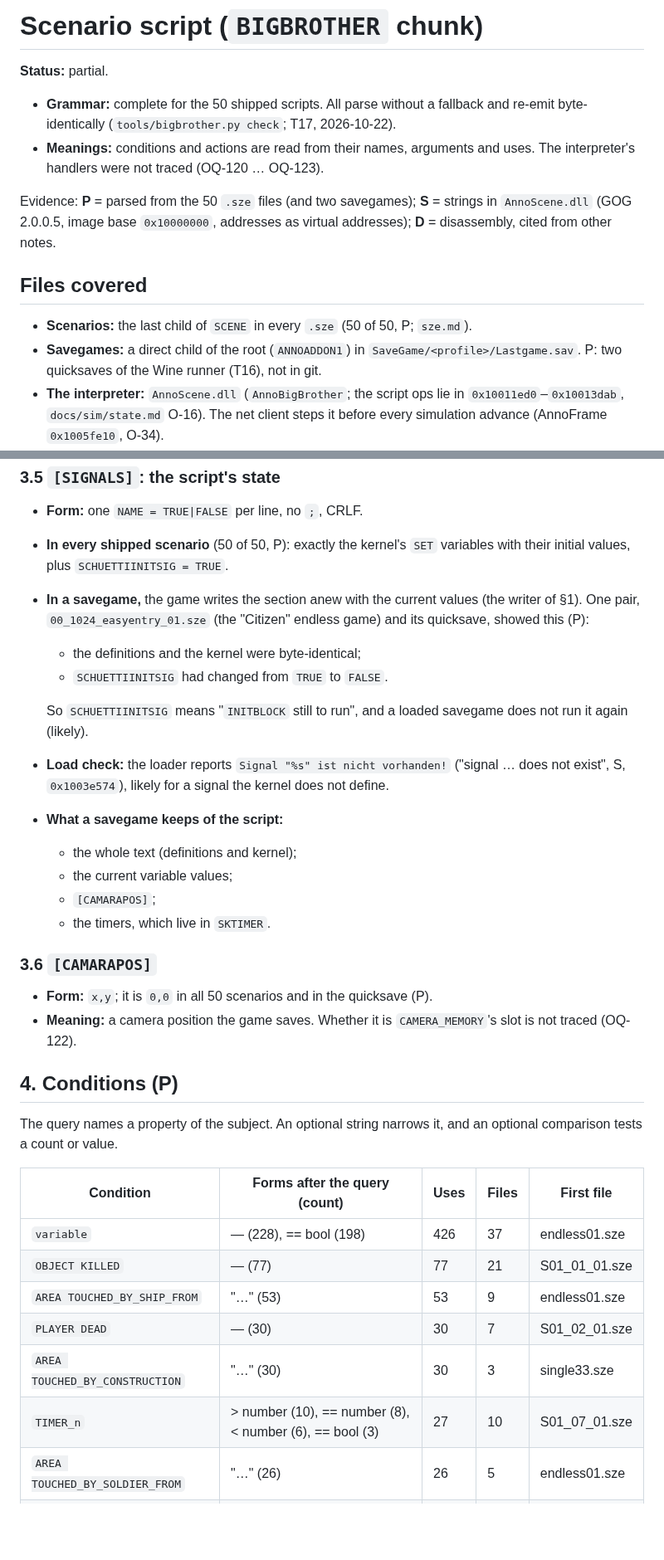
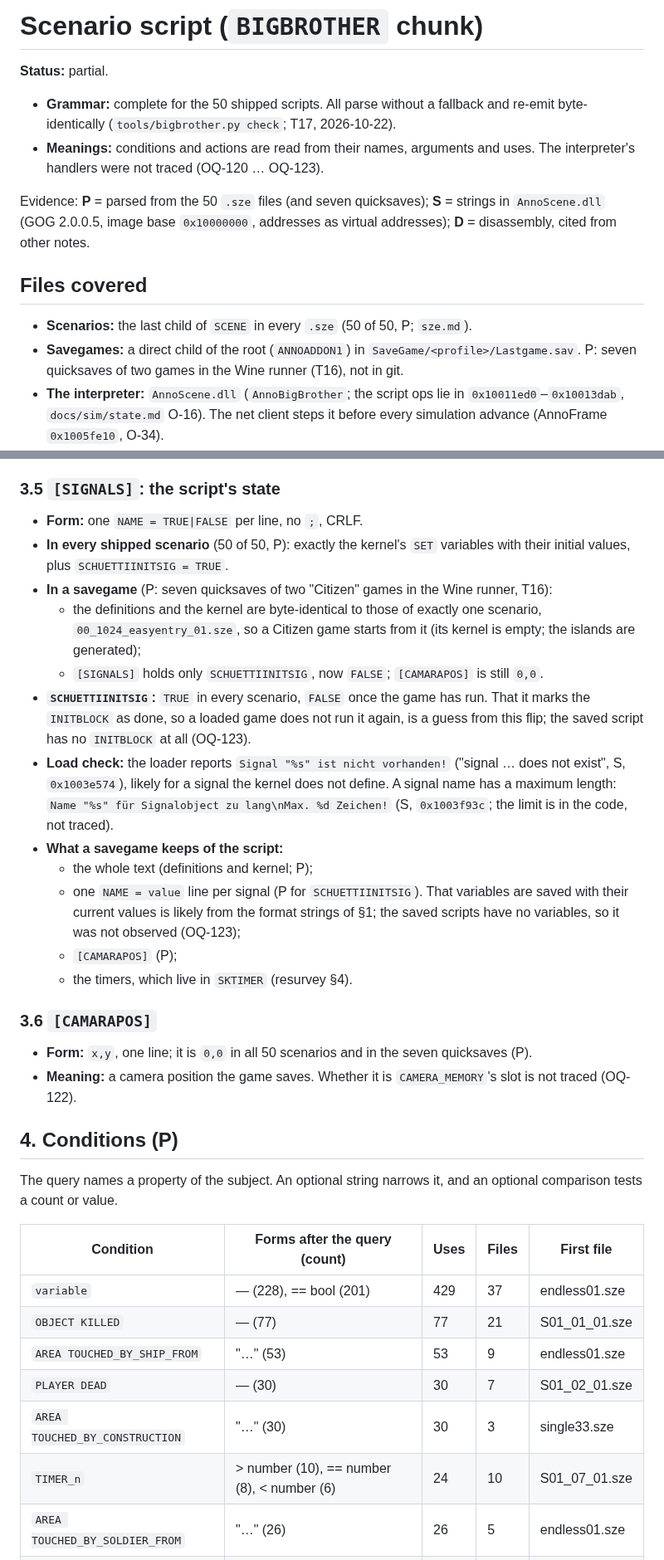
Before and after one commit to Dom-cmyk727/anno_rebuild, a Markdown page: docs/formats/bigbrother.md, 2 parts joined by grey strips. Shown at 83% size. Drawn GitHub-style; blank space fills up the shorter version.

```diff
--- a/docs/formats/bigbrother.md
+++ b/docs/formats/bigbrother.md
@@ -4,11 +4,11 @@
 - **Grammar:** complete for the 50 shipped scripts. All parse without a fallback and re-emit byte-identically (`tools/bigbrother.py check`; T17, 2026-10-22).
 - **Meanings:** conditions and actions are read from their names, arguments and uses. The interpreter's handlers were not traced (OQ-120 … OQ-123).
 
-Evidence: **P** = parsed from the 50 `.sze` files (and two savegames); **S** = strings in `AnnoScene.dll` (GOG 2.0.0.5, image base `0x10000000`, addresses as virtual addresses); **D** = disassembly, cited from other notes.
+Evidence: **P** = parsed from the 50 `.sze` files (and seven quicksaves); **S** = strings in `AnnoScene.dll` (GOG 2.0.0.5, image base `0x10000000`, addresses as virtual addresses); **D** = disassembly, cited from other notes.
 
 ## Files covered
 - **Scenarios:** the last child of `SCENE` in every `.sze` (50 of 50, P; `sze.md`).
-- **Savegames:** a direct child of the root (`ANNOADDON1`) in `SaveGame/<profile>/Lastgame.sav`. P: two quicksaves of the Wine runner (T16), not in git.
+- **Savegames:** a direct child of the root (`ANNOADDON1`) in `SaveGame/<profile>/Lastgame.sav`. P: seven quicksaves of two games in the Wine runner (T16), not in git.
 - **The interpreter:** `AnnoScene.dll` (`AnnoBigBrother`; the script ops lie in `0x10011ed0`–`0x10013dab`, `docs/sim/state.md` O-16). The net client steps it before every simulation advance (AnnoFrame `0x1005fe10`, O-34).
 - **Size:** 174–29,425 bytes per script. 37 scripts have at least one statement. The kernel is empty in the nine endless games of `0010SingleEndlos`, in `endless03` and in the three tutorials.
 
@@ -104,20 +108,19 @@ value     = "TRUE" | "FALSE" | NUMBER | STRING ;
 ### 3.5 `[SIGNALS]`: the script's state
 - **Form:** one `NAME = TRUE|FALSE` per line, no `;`, CRLF.
 - **In every shipped scenario** (50 of 50, P): exactly the kernel's `SET` variables with their initial values, plus `SCHUETTIINITSIG = TRUE`.
-- **In a savegame,** the game writes the section anew with the current values (the writer of §1). One pair, `00_1024_easyentry_01.sze` (the "Citizen" endless game) and its quicksave, showed this (P):
-  - the definitions and the kernel were byte-identical;
-  - `SCHUETTIINITSIG` had changed from `TRUE` to `FALSE`.
-
-  So `SCHUETTIINITSIG` means "`INITBLOCK` still to run", and a loaded savegame does not run it again (likely).
-- **Load check:** the loader reports `Signal "%s" ist nicht vorhanden!` ("signal … does not exist", S, `0x1003e574`), likely for a signal the kernel does not define.
+- **In a savegame** (P: seven quicksaves of two "Citizen" games in the Wine runner, T16):
+  - the definitions and the kernel are byte-identical to those of exactly one scenario, `00_1024_easyentry_01.sze`, so a Citizen game starts from it (its kernel is empty; the islands are generated);
+  - `[SIGNALS]` holds only `SCHUETTIINITSIG`, now `FALSE`; `[CAMARAPOS]` is still `0,0`.
+- **`SCHUETTIINITSIG`:** `TRUE` in every scenario, `FALSE` once the game has run. That it marks the `INITBLOCK` as done, so a loaded game does not run it again, is a guess from this flip; the saved script has no `INITBLOCK` at all (OQ-123).
+- **Load check:** the loader reports `Signal "%s" ist nicht vorhanden!` ("signal … does not exist", S, `0x1003e574`), likely for a signal the kernel does not define. A signal name has a maximum length: `Name "%s" für Signalobject zu lang\nMax. %d Zeichen!` (S, `0x1003f93c`; the limit is in the code, not traced).
 - **What a savegame keeps of the script:**
-  - the whole text (definitions and kernel);
-  - the current variable values;
-  - `[CAMARAPOS]`;
-  - the timers, which live in `SKTIMER`.
+  - the whole text (definitions and kernel; P);
+  - one `NAME = value` line per signal (P for `SCHUETTIINITSIG`). That variables are saved with their current values is likely from the format strings of §1; the saved scripts have no variables, so it was not observed (OQ-123);
+  - `[CAMARAPOS]` (P);
+  - the timers, which live in `SKTIMER` (resurvey §4).
 
 ### 3.6 `[CAMARAPOS]`
-- **Form:** `x,y`; it is `0,0` in all 50 scenarios and in the quicksave (P).
+- **Form:** `x,y`, one line; it is `0,0` in all 50 scenarios and in the seven quicksaves (P).
 - **Meaning:** a camera position the game saves. Whether it is `CAMERA_MEMORY`'s slot is not traced (OQ-122).
 
 ## 4. Conditions (P)
@@ -125,12 +128,12 @@ The query names a property of the subject. An optional string narrows it, and an
 
 | Condition | Forms after the query (count) | Uses | Files | First file |
 |---|---|---|---|---|
-| `variable` | — (228), == bool (198) | 426 | 37 | endless01.sze |
+| `variable` | — (228), == bool (201) | 429 | 37 | endless01.sze |
 | `OBJECT KILLED` | — (77) | 77 | 21 | S01_01_01.sze |
 | `AREA TOUCHED_BY_SHIP_FROM` | "…" (53) | 53 | 9 | endless01.sze |
 | `PLAYER DEAD` | — (30) | 30 | 7 | S01_02_01.sze |
 | `AREA TOUCHED_BY_CONSTRUCTION` | "…" (30) | 30 | 3 | single33.sze |
-| `TIMER_n` | > number (10), == number (8), < number (6), == bool (3) | 27 | 10 | S01_07_01.sze |
+| `TIMER_n` | > number (10), == number (8), < number (6) | 24 | 10 | S01_07_01.sze |
 | `AREA TOUCHED_BY_SOLDIER_FROM` | "…" (26) | 26 | 5 | endless01.sze |
 | `PLAYER INHABITANTCOUNT` | "…" > number (21), "…" < number (5) | 26 | 17 | S01_01_01.sze |
 | `AREA TOUCHED_BY_SOLDIERS_FROM` | "…" (22) | 22 | 11 | S01_05_01.sze |
```
Also changed, not shown: other parts of docs/formats/bigbrother.md (+47 -29 lines), docs/open-questions.md (+6 -5 lines).
